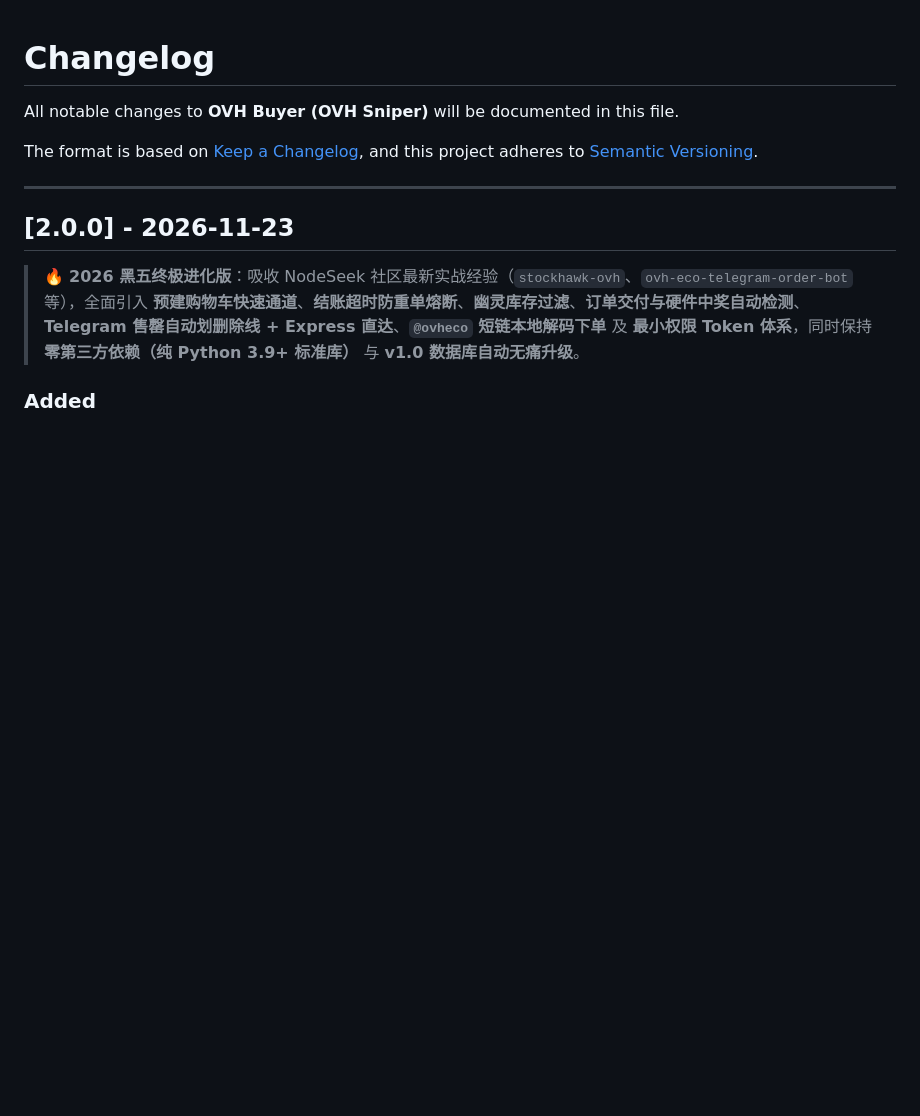
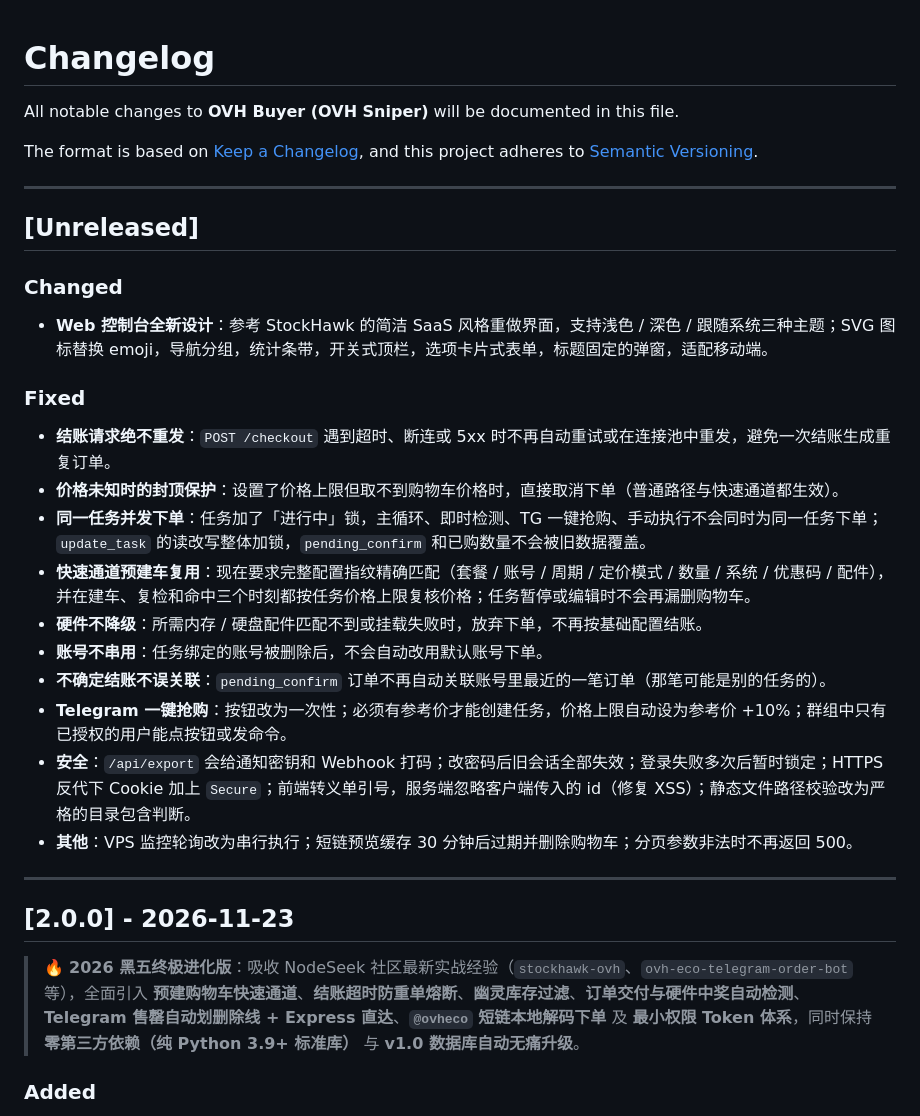
Before and after one commit to AtomBoyC/ovh-buyer, a Markdown page: CHANGELOG.md, the part around the change. Drawn GitHub-style; blank space fills up the shorter version.

```diff
--- a/CHANGELOG.md
+++ b/CHANGELOG.md
@@ -3,6 +3,27 @@
 All notable changes to **OVH Buyer (OVH Sniper)** will be documented in this file.
 
 The format is based on [Keep a Changelog](https://keepachangelog.com/zh-CN/1.1.0/), and this project adheres to [Semantic Versioning](https://semver.org/).
+
+---
+
+## [Unreleased]
+
+### Changed
+
+- **Web 控制台全新设计**：参考 StockHawk 的简洁 SaaS 风格重做界面，支持浅色 / 深色 / 跟随系统三种主题；SVG 图标替换 emoji，导航分组，统计条带，开关式顶栏，选项卡片式表单，标题固定的弹窗，适配移动端。
+
+### Fixed
+
+- **结账请求绝不重发**：`POST /checkout` 遇到超时、断连或 5xx 时不再自动重试或在连接池中重发，避免一次结账生成重复订单。
+- **价格未知时的封顶保护**：设置了价格上限但取不到购物车价格时，直接取消下单（普通路径与快速通道都生效）。
+- **同一任务并发下单**：任务加了「进行中」锁，主循环、即时检测、TG 一键抢购、手动执行不会同时为同一任务下单；`update_task` 的读改写整体加锁，`pending_confirm` 和已购数量不会被旧数据覆盖。
+- **快速通道预建车复用**：现在要求完整配置指纹精确匹配（套餐 / 账号 / 周期 / 定价模式 / 数量 / 系统 / 优惠码 / 配件），并在建车、复检和命中三个时刻都按任务价格上限复核价格；任务暂停或编辑时不会再漏删购物车。
+- **硬件不降级**：所需内存 / 硬盘配件匹配不到或挂载失败时，放弃下单，不再按基础配置结账。
+- **账号不串用**：任务绑定的账号被删除后，不会自动改用默认账号下单。
+- **不确定结账不误关联**：`pending_confirm` 订单不再自动关联账号里最近的一笔订单（那笔可能是别的任务的）。
+- **Telegram 一键抢购**：按钮改为一次性；必须有参考价才能创建任务，价格上限自动设为参考价 +10%；群组中只有已授权的用户能点按钮或发命令。
+- **安全**：`/api/export` 会给通知密钥和 Webhook 打码；改密码后旧会话全部失效；登录失败多次后暂时锁定；HTTPS 反代下 Cookie 加上 `Secure`；前端转义单引号，服务端忽略客户端传入的 id（修复 XSS）；静态文件路径校验改为严格的目录包含判断。
+- **其他**：VPS 监控轮询改为串行执行；短链预览缓存 30 分钟后过期并删除购物车；分页参数非法时不再返回 500。
 
 ---
 
```
Also changed, not shown: README.md (+3 -1 lines), docs/screenshots/dashboard-dark.png (added), docs/screenshots/dashboard-light.png (added), docs/screenshots/task-modal.png (added), 11 other files.
